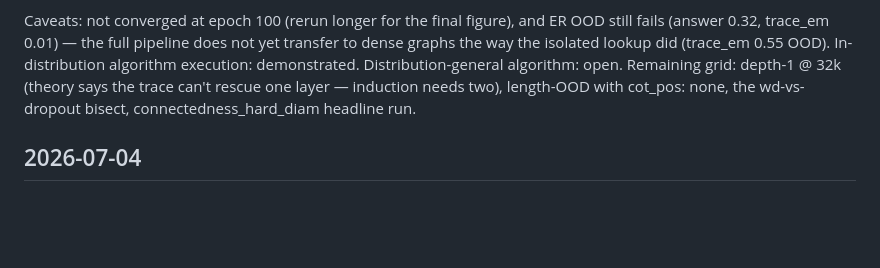
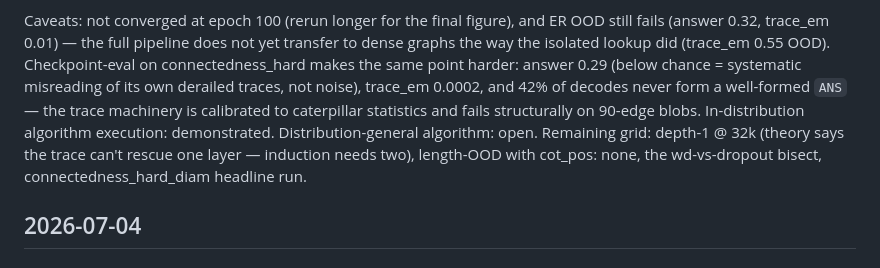
Before and after one commit to barsboldb/mpgnn, a Markdown page: docs/CHANGELOG.md, the part around the change. Drawn GitHub-style; blank space fills up the shorter version.

Commit message:
docs: connectedness_hard OOD eval numbers in the 07-05 entry

```diff
--- a/docs/CHANGELOG.md
+++ b/docs/CHANGELOG.md
@@ -40,8 +40,12 @@ stuck set-minus levels 0.985–0.996 — nothing partially formed remains.
 Caveats: not converged at epoch 100 (rerun longer for the final figure), and
 ER OOD still fails (answer 0.32, trace_em 0.01) — the full pipeline does not
 yet transfer to dense graphs the way the isolated lookup did (trace_em 0.55
-OOD). In-distribution algorithm execution: demonstrated. Distribution-general
-algorithm: open. Remaining grid: depth-1 @ 32k (theory says the trace can't
+OOD). Checkpoint-eval on connectedness_hard makes the same point harder:
+answer 0.29 (below chance = systematic misreading of its own derailed traces,
+not noise), trace_em 0.0002, and 42% of decodes never form a well-formed
+`ANS` — the trace machinery is calibrated to caterpillar statistics and fails
+structurally on 90-edge blobs. In-distribution algorithm execution:
+demonstrated. Distribution-general algorithm: open. Remaining grid: depth-1 @ 32k (theory says the trace can't
 rescue one layer — induction needs two), length-OOD with cot_pos: none, the
 wd-vs-dropout bisect, connectedness_hard_diam headline run.
 
```
